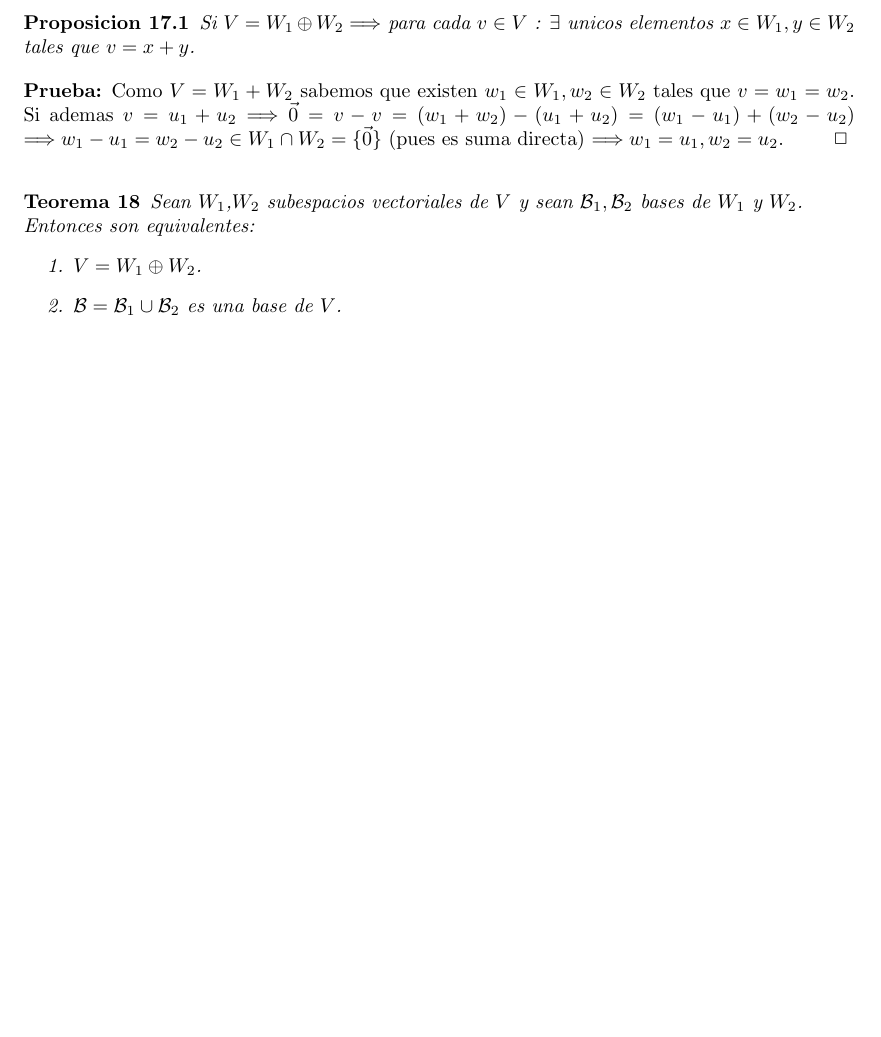
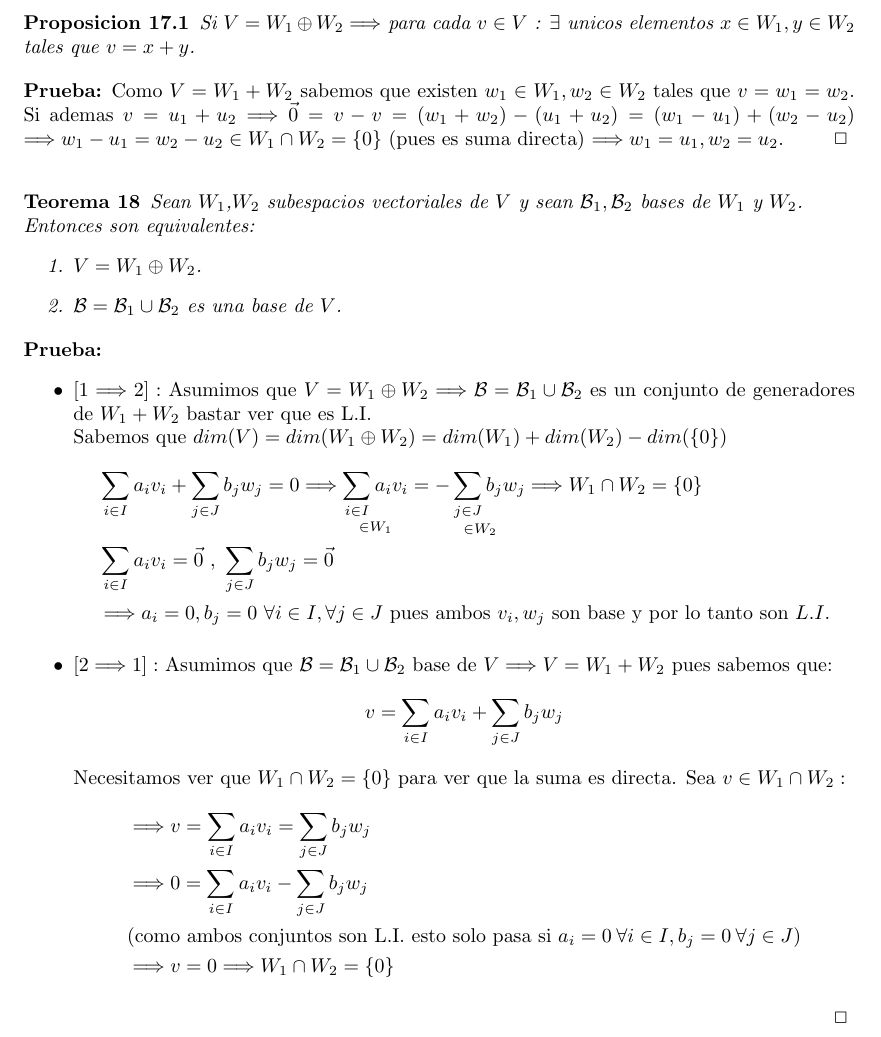
Before and after one commit to valentinfntn/Demostraciones-Algebra, a LaTeX document (algebra.tex): part of page 8 of 8, cut so that both start at the same text, the shorter picture padded with empty space. Compiled offline with pdfLaTeX.

Commit message:
empezando con T.L.

```diff
--- a/algebra.tex
+++ b/algebra.tex
@@ -431,7 +431,7 @@
 \begin{proof}
     Como $V=\W{1}+\W{2}$ sabemos que existen $w_1 \in \W{1}, w_2 \in \W{2}$ tales que $v=w_1=w_2$.
     Si ademas $v=u_1+u_2 \ida \vec{0}= v-v= (w_1+w_2)-(u_1+u_2)=(w_1-u_1)+(w_2-u_2)$
-    $\ida w_1-u_1 = w_2-u_2 \in \W{1}\cap\W{2}= \conjunto{\vec{0}}$ (pues es suma directa) $\ida w_1=u_1 , w_2=u_2$.
+    $\ida w_1-u_1 = w_2-u_2 \in \W{1}\cap\W{2}= \conjunto{0}$ (pues es suma directa) $\ida w_1=u_1 , w_2=u_2$.
 \end{proof}
 
 \begin{theorem}
@@ -442,7 +442,30 @@
         \item $\base = \base_1 \cup \base_2$ es una base de $V$.
     \end{enumerate}
 \end{theorem}
-
+\begin{proof}
+    \begin{itemize}
+        \item $[1 \ida 2]:$ Asumimos que $V=\W{1}\oplus\W{2} \ida \base = \base_1 \cup \base_2$ es un conjunto de generadores de
+        $\W{1}+\W{2}$ bastar ver que es \li\\
+        Sabemos que $dim(V)=dim(\W{1}\oplus\W{2})=dim(\W{1})+dim(\W{2})-dim(\conjunto{0})$
+        \begin{align*}
+            &\sum_{i \in I} a_i v_i + \sum_{j \in J} b_j w_j = 0 \ida
+            \underset{\in \W{1}}{\sum_{i \in I} a_i v_i} = \underset{\in \W{2}}{-\sum_{j \in J} b_j w_j} \ida \W{1}\cap\W{2}=\conjunto{0}\\
+            &\sum_{i \in I} a_i v_i =  \vec{0} \text{ , } \sum_{j \in J} b_j w_j = \vec{0}\\
+            &\ida a_i=0,b_j=0 \text{ $\forall i \in I, \forall j \in J$ pues ambos $v_i,w_j$ son base y por lo tanto son } \li
+        \end{align*}
+        \item $[2 \ida 1]:$ Asumimos que $\base=\base_1 \cup \base_2$  base de $V \ida V=\W{1}+\W{2}$ pues sabemos que:
+        \begin{align*}
+            v=\sum_{i \in I}a_i v_i + \sum_{j \in J}b_j w_j
+        \end{align*}
+        Necesitamos ver que $\W{1}\cap\W{2}=\conjunto{0}$ para ver que la suma es directa. Sea $v\in\W{1}\cap\W{2}:$
+        \begin{align*}
+            &\ida v=\sum_{i \in I}a_i v_i = \sum_{j \in J}b_j w_j\\
+            &\ida 0=\sum_{i \in I}a_i v_i - \sum_{j \in J}b_j w_j\\
+            &(\text{como ambos conjuntos son L.I. esto solo pasa si } a_i=0 \:\forall i \in I,b_j=0 \:\forall j \in J)\\
+            &\ida v=0\ida \W{1}\cap\W{2}=\conjunto{0}
+        \end{align*}
+    \end{itemize}
+\end{proof}
 
 
 
```
Also changed, not shown: algebra.pdf (added).
